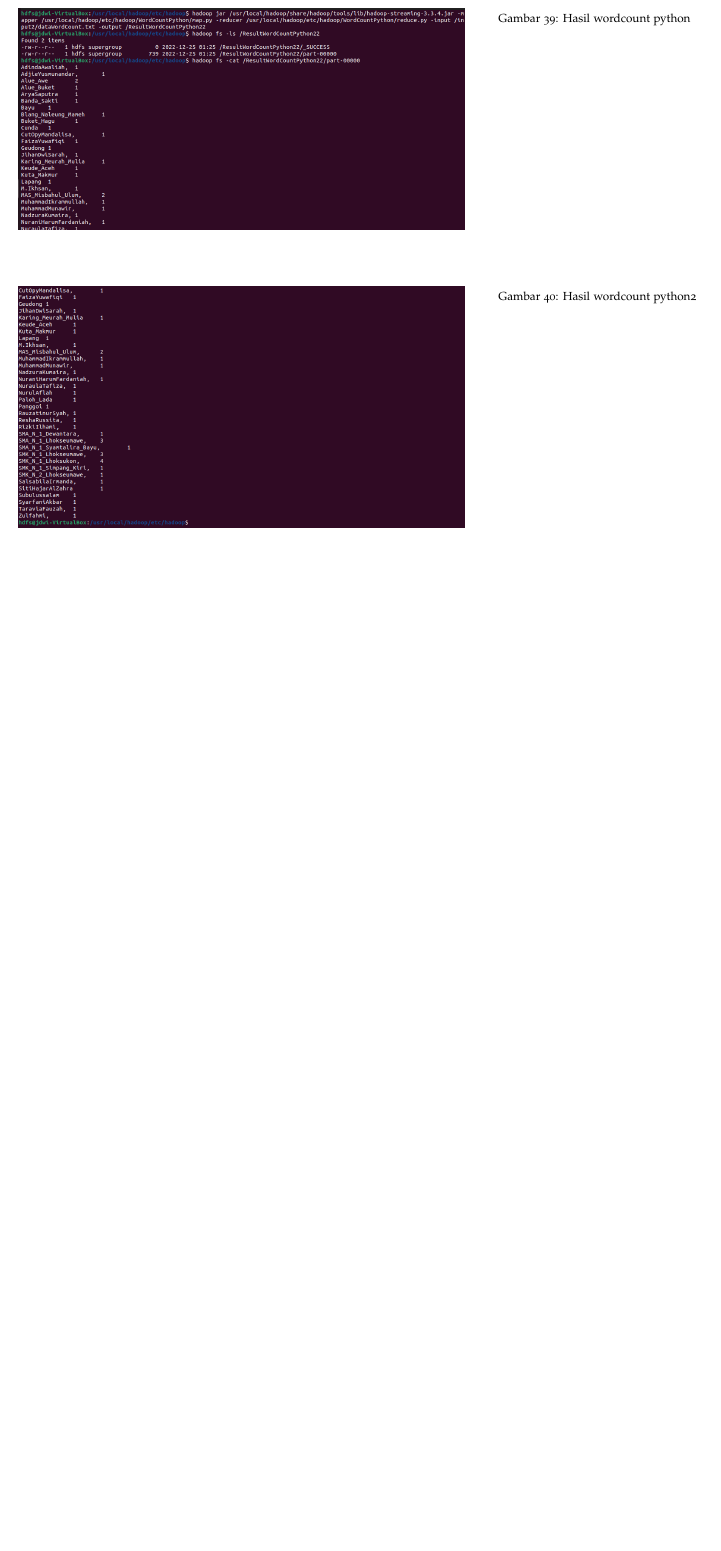
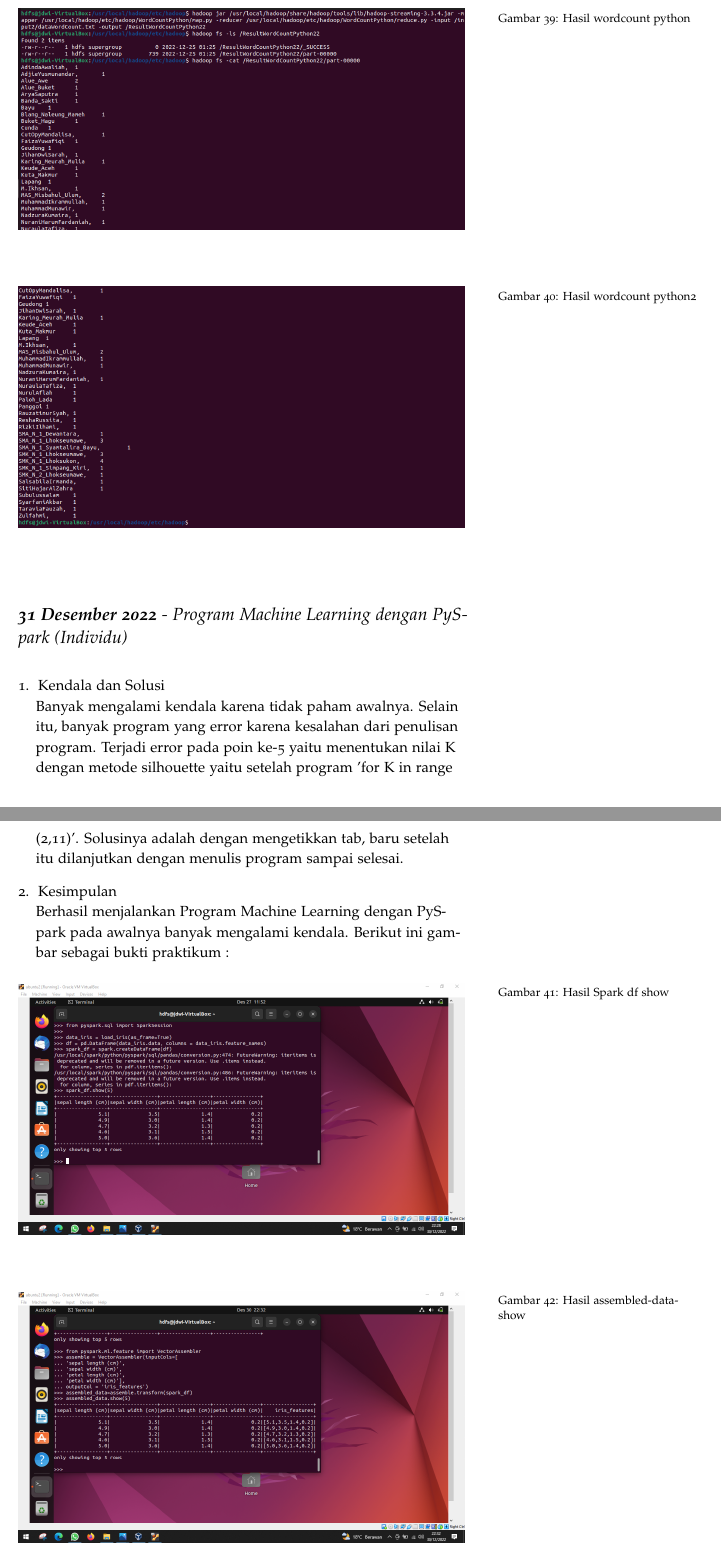
Before and after one commit to muhdavi/practice-big-data-2022, a LaTeX document (lab_notes.tex, which reads laporan/JihanDwiSarah.tex): part of page 43 of 92 before the commit and two parts of pages 43 and 44 of 94 after it, the two joined at a grey line, cut so that both start at the same text, the shorter picture padded with empty space. Compiled offline with pdfLaTeX.

Commit message:
Laporan Individu Jihan Dwi Sarah Selesai

```diff
--- a/laporan/JihanDwiSarah.tex
+++ b/laporan/JihanDwiSarah.tex
@@ -204,3 +204,30 @@ Berhasil menjalankan program wordcount dengan python walaupun banyak mengalami k
 \end{figure}
 
 \end{enumerate}
+
+\newday{\textbf{31 Desember 2022} - Program Machine Learning dengan PySpark (Individu)}
+
+\begin{enumerate}
+\item Kendala dan Solusi\\
+% jelaskan kendala dan penyebab yang dialami saat mengikuti praktikum serta solusi atau langkah-langkah yang telah dilakukan
+Banyak mengalami kendala karena tidak paham awalnya. Selain itu, banyak program yang error karena kesalahan dari penulisan program. Terjadi error pada poin ke-5 yaitu menentukan nilai K dengan metode silhouette yaitu setelah program 'for K in range (2,11)'. Solusinya adalah dengan mengetikkan tab, baru setelah itu dilanjutkan dengan menulis program sampai selesai.
+
+\item Kesimpulan \\
+% berikan kesimpulan dari praktikum yang telah dikerjkan
+Berhasil menjalankan Program Machine Learning dengan PySpark pada awalnya banyak mengalami kendala. Berikut ini gambar sebagai bukti praktikum :
+
+\begin{figure}[!ht]
+\includegraphics[width=\textwidth]{JihanDwiSarah/Spark-df-show(jihan)}
+\caption{Hasil Spark df show}
+\label{gam:Spark-df-show(jihan)}
+\end{figure}
+
+\begin{figure}[!ht]
+\includegraphics[width=\textwidth]{JihanDwiSarah/assembled-data-show(jihan)}
+\caption{Hasil assembled-data-show}
+\label{gam:assembled-data-show(jihan)}
+\end{figure}
+
+\begin{figure}[!ht]
+\includegraphics[width=\textwidth]{JihanDwiSarah/Menentukan-nilai-K-dengan-silhouette(jihan)}
+\caption{Menentukan Nilai-K Dengan Silhouette}
```
Also changed, not shown: gambar/JihanDwiSarah/Hasil-clustering-dengan-PCA(jihan).png (added), gambar/JihanDwiSarah/Menentukan-nilai-K-dengan-silhouette(jihan).png (added), gambar/JihanDwiSarah/Spark-df-show(jihan).png (added), gambar/JihanDwiSarah/assembled-data-show(jihan).png (added), laporan/JihanDwiSarah.tex (11 more changed lines).
